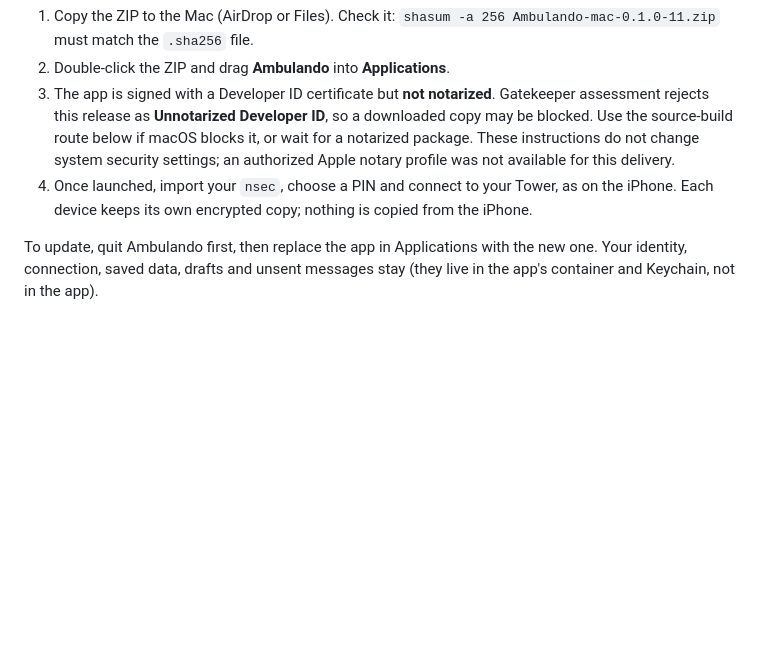
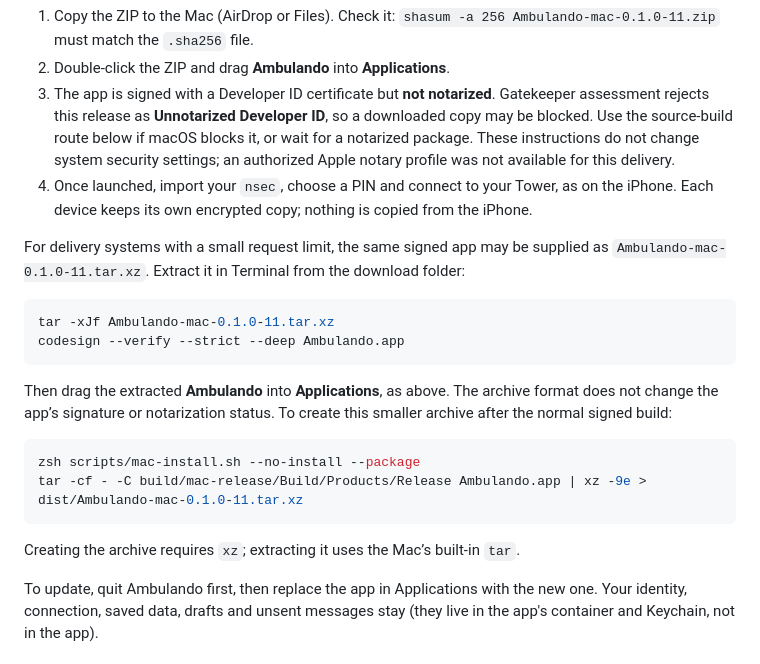
Before and after one commit to humansinstitute/ambulando-swift, a Markdown page: docs/mac.md, the part around the change. Drawn GitHub-style; blank space fills up the shorter version.

Commit message:
Document compact signed Mac archive delivery and extraction

````diff
--- a/docs/mac.md
+++ b/docs/mac.md
@@ -38,6 +38,24 @@ the screens is shared:
    Apple notary profile was not available for this delivery.
 4. Once launched, import your `nsec`, choose a PIN and connect to your Tower, as on the iPhone. Each device keeps its own encrypted
    copy; nothing is copied from the iPhone.
+
+For delivery systems with a small request limit, the same signed app may be supplied as
+`Ambulando-mac-0.1.0-11.tar.xz`. Extract it in Terminal from the download folder:
+
+```sh
+tar -xJf Ambulando-mac-0.1.0-11.tar.xz
+codesign --verify --strict --deep Ambulando.app
+```
+
+Then drag the extracted **Ambulando** into **Applications**, as above. The archive format does not change the app’s
+signature or notarization status. To create this smaller archive after the normal signed build:
+
+```sh
+zsh scripts/mac-install.sh --no-install --package
+tar -cf - -C build/mac-release/Build/Products/Release Ambulando.app | xz -9e > dist/Ambulando-mac-0.1.0-11.tar.xz
+```
+
+Creating the archive requires `xz`; extracting it uses the Mac’s built-in `tar`.
 
 To update, quit Ambulando first, then replace the app in Applications with the new one. Your identity, connection, saved data, drafts and
 unsent messages stay (they live in the app's container and Keychain, not in the app).
````
